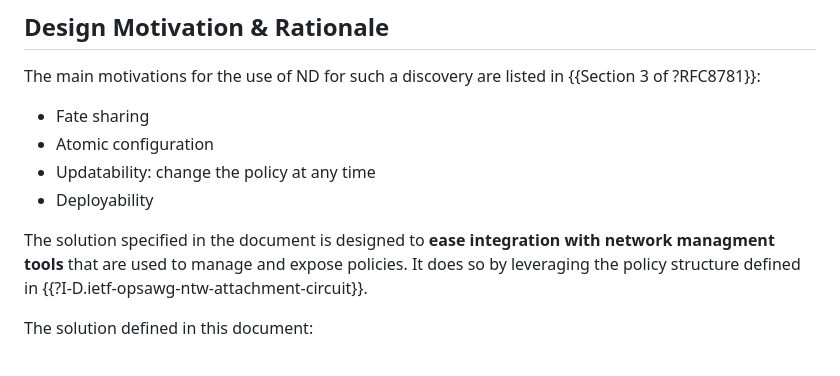
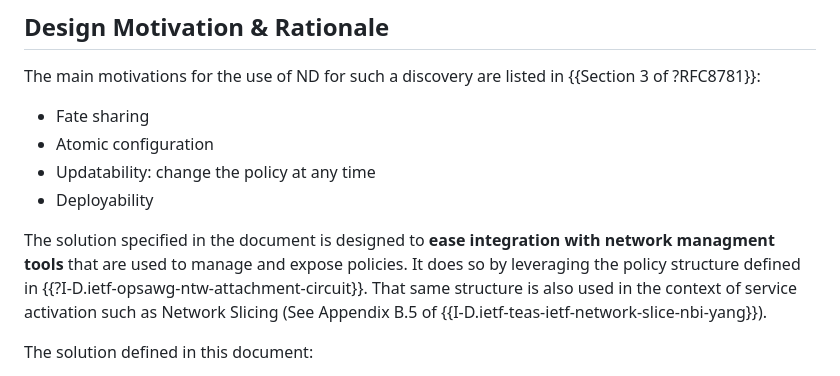
Before and after one commit to boucadair/draft-xxx-ac-rate-policy-discovery, a Markdown page: draft-brw-ac-rate-policy-discovery.md, the part around the change. Drawn GitHub-style.

Commit message:
mention the slicing case

```diff
--- a/draft-brw-ac-rate-policy-discovery.md
+++ b/draft-brw-ac-rate-policy-discovery.md
@@ -197,7 +197,7 @@ The main motivations for the use of ND for such a discovery are listed in {{Sect
 * Updatability: change the policy at any time
 * Deployability
 
-The solution specified in the document is designed to **ease integration with network managment tools** that are used to manage and expose policies. It does so by leveraging the policy structure defined in {{?I-D.ietf-opsawg-ntw-attachment-circuit}}.
+The solution specified in the document is designed to **ease integration with network managment tools** that are used to manage and expose policies. It does so by leveraging the policy structure defined in {{?I-D.ietf-opsawg-ntw-attachment-circuit}}. That same structure is also used in the context of service activation such as Network Slicing (See Appendix B.5 of {{I-D.ietf-teas-ietf-network-slice-nbi-yang}}).
 
 The solution defined in this document:
 
```
